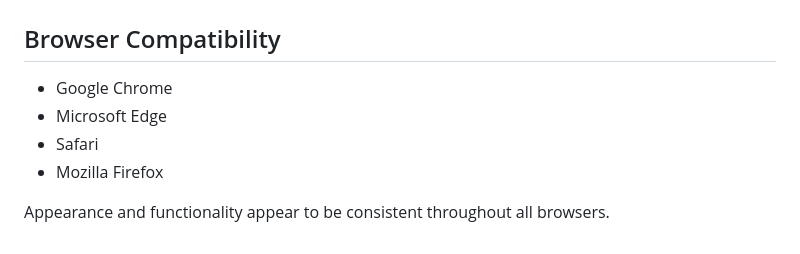
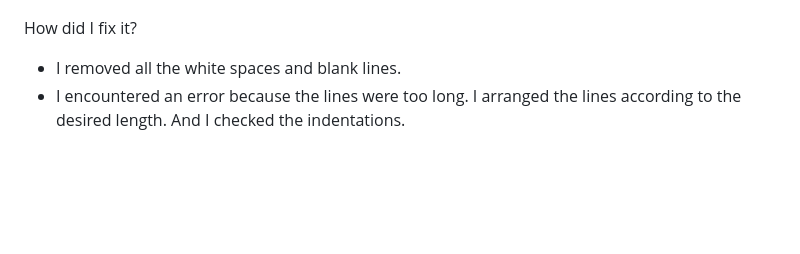
Before and after one commit to techistem/student-data, a Markdown page: TESTING.md, the part around the change printed below. Drawn GitHub-style; blank space fills up the shorter version.

```diff
--- a/TESTING.md
+++ b/TESTING.md
@@ -16,11 +53,8 @@ After resolving all problems in the `run.py` file, no more errors were produced.
 
 ![PEP8 No Errors](docs/screenshots/noerrors.pep8.png)
 
-## Browser Compatibility
+How did I fix it?
 
-- Google Chrome
-- Microsoft Edge
-- Safari
-- Mozilla Firefox
-
-Appearance and functionality appear to be consistent throughout all browsers.
+- I removed all the white spaces and blank lines.
+- I encountered an error because the lines were too long. I arranged the lines according to the desired length.
+ And I checked the indentations.
```
Also changed, not shown: other parts of TESTING.md (+38 -1 lines), docs/screenshots/manuel.test.1.png (added).
